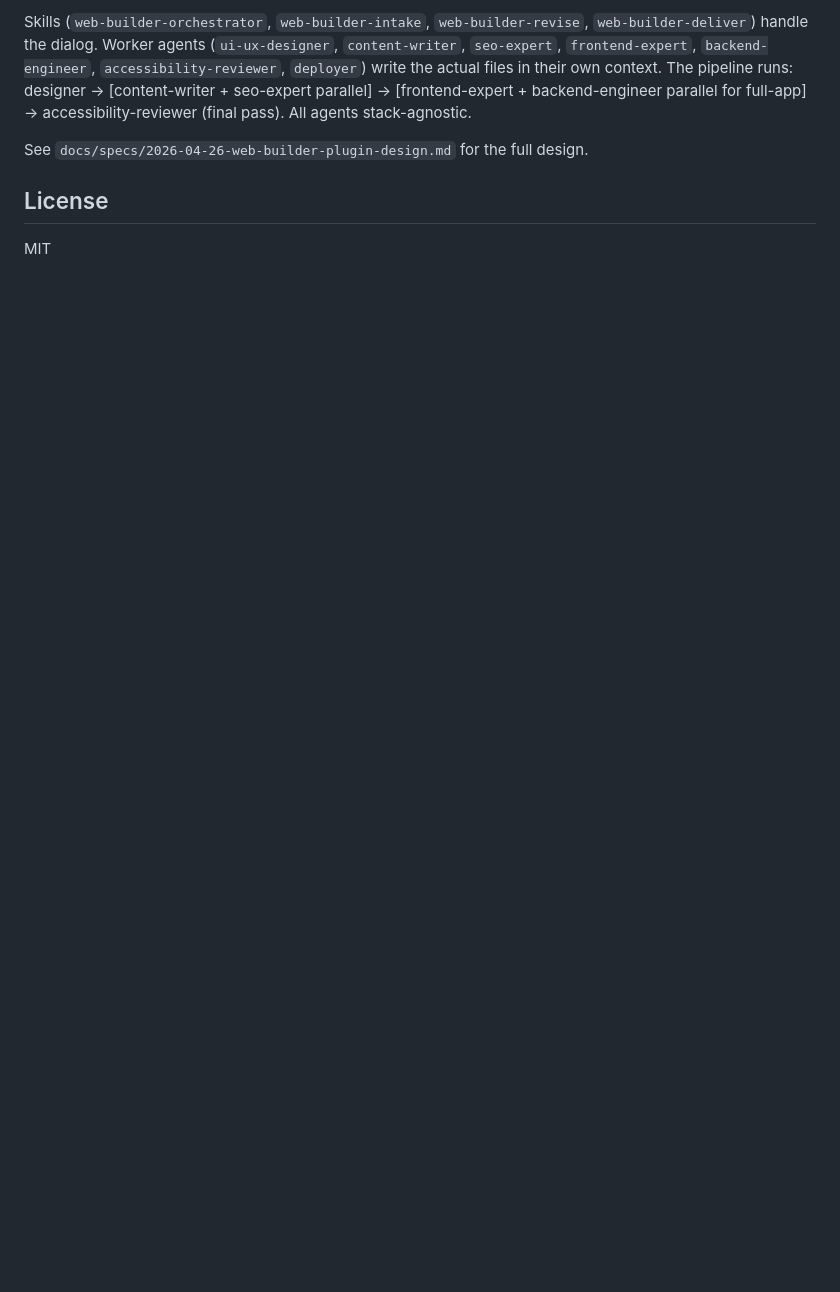
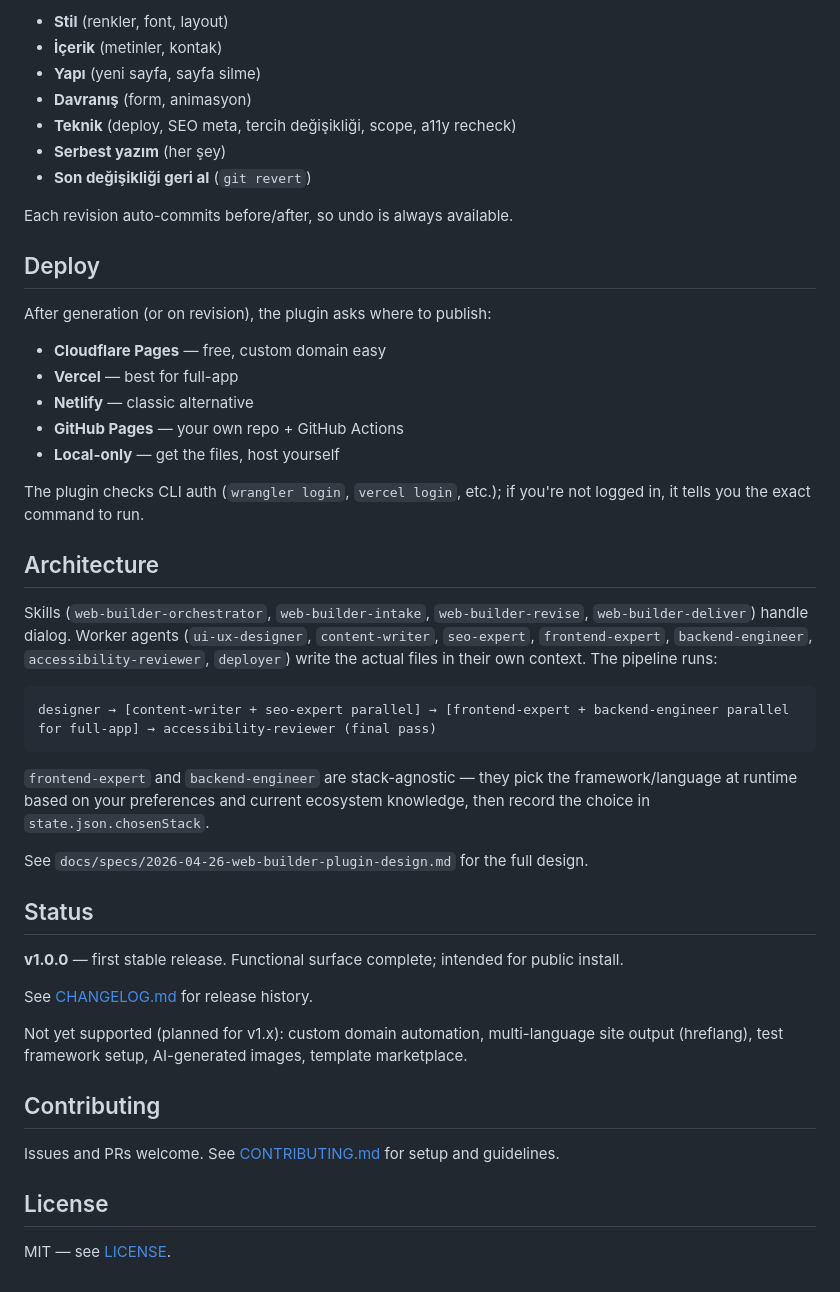
Before and after one commit to yavuzozguven/web-builder, a Markdown page: README.md, the part around one of its changes. Rendered like a GitHub page; blank space fills up the shorter version.

````diff
--- a/README.md
+++ b/README.md
@@ -82,8 +73,50 @@ pnpm dev
 
-Skills (`web-builder-orchestrator`, `web-builder-intake`, `web-builder-revise`, `web-builder-deliver`) handle the dialog. Worker agents (`ui-ux-designer`, `content-writer`, `seo-expert`, `frontend-expert`, `backend-engineer`, `accessibility-reviewer`, `deployer`) write the actual files in their own context. The pipeline runs: designer → [content-writer + seo-expert parallel] → [frontend-expert + backend-engineer parallel for full-app] → accessibility-reviewer (final pass). All agents stack-agnostic.
+- **Stil** (renkler, font, layout)
+- **İçerik** (metinler, kontak)
+- **Yapı** (yeni sayfa, sayfa silme)
+- **Davranış** (form, animasyon)
+- **Teknik** (deploy, SEO meta, tercih değişikliği, scope, a11y recheck)
+- **Serbest yazım** (her şey)
+- **Son değişikliği geri al** (`git revert`)
+
+Each revision auto-commits before/after, so undo is always available.
+
+## Deploy
+
+After generation (or on revision), the plugin asks where to publish:
+
+- **Cloudflare Pages** — free, custom domain easy
+- **Vercel** — best for full-app
+- **Netlify** — classic alternative
+- **GitHub Pages** — your own repo + GitHub Actions
+- **Local-only** — get the files, host yourself
+
+The plugin checks CLI auth (`wrangler login`, `vercel login`, etc.); if you're not logged in, it tells you the exact command to run.
+
+## Architecture
+
+Skills (`web-builder-orchestrator`, `web-builder-intake`, `web-builder-revise`, `web-builder-deliver`) handle dialog. Worker agents (`ui-ux-designer`, `content-writer`, `seo-expert`, `frontend-expert`, `backend-engineer`, `accessibility-reviewer`, `deployer`) write the actual files in their own context. The pipeline runs:
+
+```
+designer → [content-writer + seo-expert parallel] → [frontend-expert + backend-engineer parallel for full-app] → accessibility-reviewer (final pass)
+```
+
+`frontend-expert` and `backend-engineer` are stack-agnostic — they pick the framework/language at runtime based on your preferences and current ecosystem knowledge, then record the choice in `state.json.chosenStack`.
 
 See `docs/specs/2026-04-26-web-builder-plugin-design.md` for the full design.
 
+## Status
+
+**v1.0.0** — first stable release. Functional surface complete; intended for public install.
+
+See [CHANGELOG.md](CHANGELOG.md) for release history.
+
+Not yet supported (planned for v1.x): custom domain automation, multi-language site output (hreflang), test framework setup, AI-generated images, template marketplace.
+
+## Contributing
+
+Issues and PRs welcome. See [CONTRIBUTING.md](CONTRIBUTING.md) for setup and guidelines.
+
 ## License
 
-MIT
+MIT — see [LICENSE](LICENSE).
````
Also changed, not shown: other parts of README.md (+33 -42 lines).
